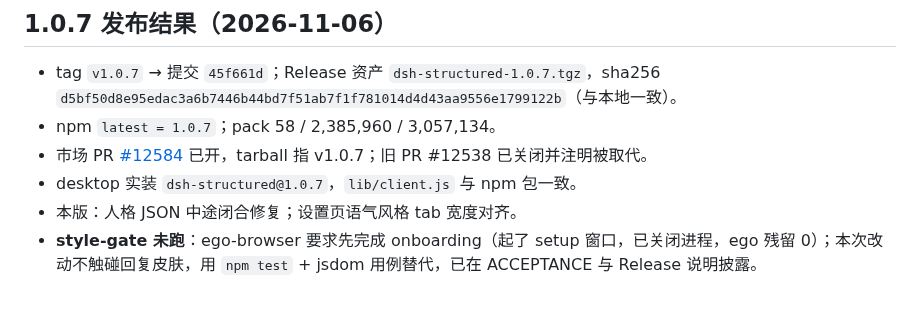
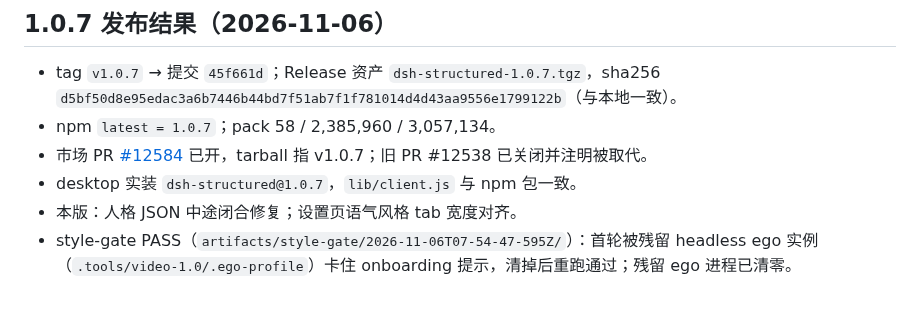
Before and after one commit to feigo313/dsh-structured, a Markdown page: docs/1.0-3-RELEASE-CHECKPOINT.md, the part around the change. Drawn GitHub-style.

```diff
--- a/docs/1.0-3-RELEASE-CHECKPOINT.md
+++ b/docs/1.0-3-RELEASE-CHECKPOINT.md
@@ -76,4 +76,4 @@
 - 市场 PR [#12584](https://github.com/awesome-dsh-plugin/awesome-dsh-plugin/pull/12584) 已开，tarball 指 v1.0.7；旧 PR #12538 已关闭并注明被取代。
 - desktop 实装 `dsh-structured@1.0.7`，`lib/client.js` 与 npm 包一致。
 - 本版：人格 JSON 中途闭合修复；设置页语气风格 tab 宽度对齐。
-- **style-gate 未跑**：ego-browser 要求先完成 onboarding（起了 setup 窗口，已关闭进程，ego 残留 0）；本次改动不触碰回复皮肤，用 `npm test` + jsdom 用例替代，已在 ACCEPTANCE 与 Release 说明披露。
+- style-gate PASS（`artifacts/style-gate/2026-11-06T07-54-47-595Z/`）：首轮被残留 headless ego 实例（`.tools/video-1.0/.ego-profile`）卡住 onboarding 提示，清掉后重跑通过；残留 ego 进程已清零。
```
Also changed, not shown: docs/ACCEPTANCE-1.0.0.md (+1 -1 lines).
